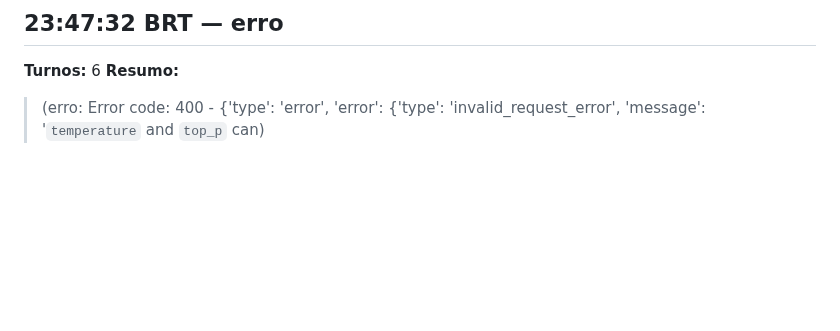
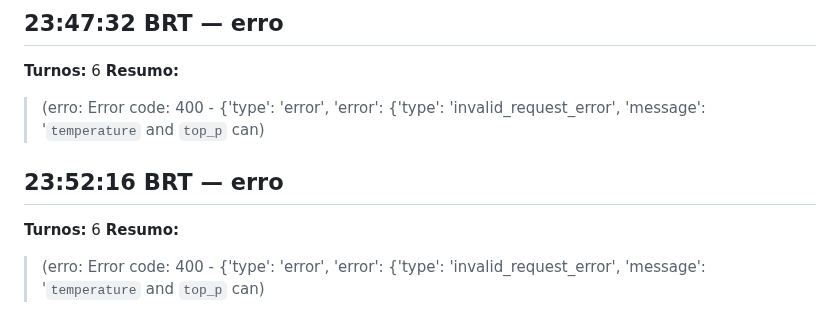
Before and after one commit to Gustpbbr/Gus, a Markdown page: _log/resumos-mem0/2026-04-26.md, the part around the change. Drawn GitHub-style; blank space fills up the shorter version.

Commit message:
capture: 2026-04-26 via Gus

```diff
--- a/_log/resumos-mem0/2026-04-26.md
+++ b/_log/resumos-mem0/2026-04-26.md
@@ -137,3 +137,8 @@ tipo: log-resumos-mem0
 **Turnos:** 6
 **Resumo:**
 > (erro: Error code: 400 - {'type': 'error', 'error': {'type': 'invalid_request_error', 'message': '`temperature` and `top_p` can)
+
+## 23:52:16 BRT — erro
+**Turnos:** 6
+**Resumo:**
+> (erro: Error code: 400 - {'type': 'error', 'error': {'type': 'invalid_request_error', 'message': '`temperature` and `top_p` can)
```
